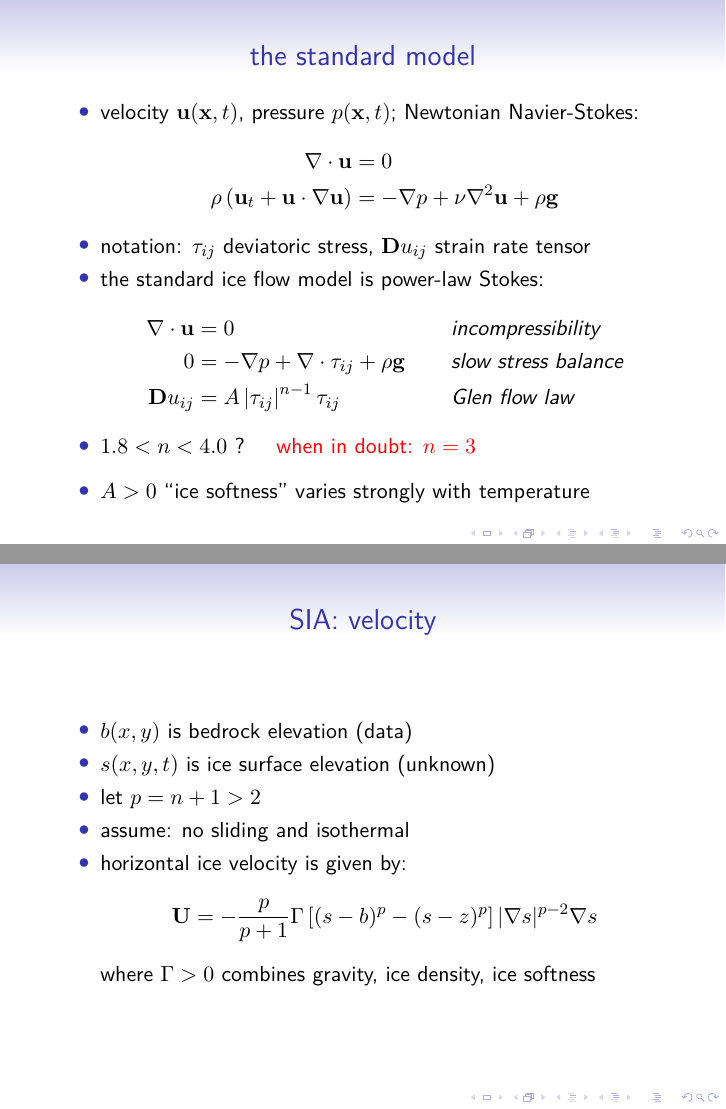
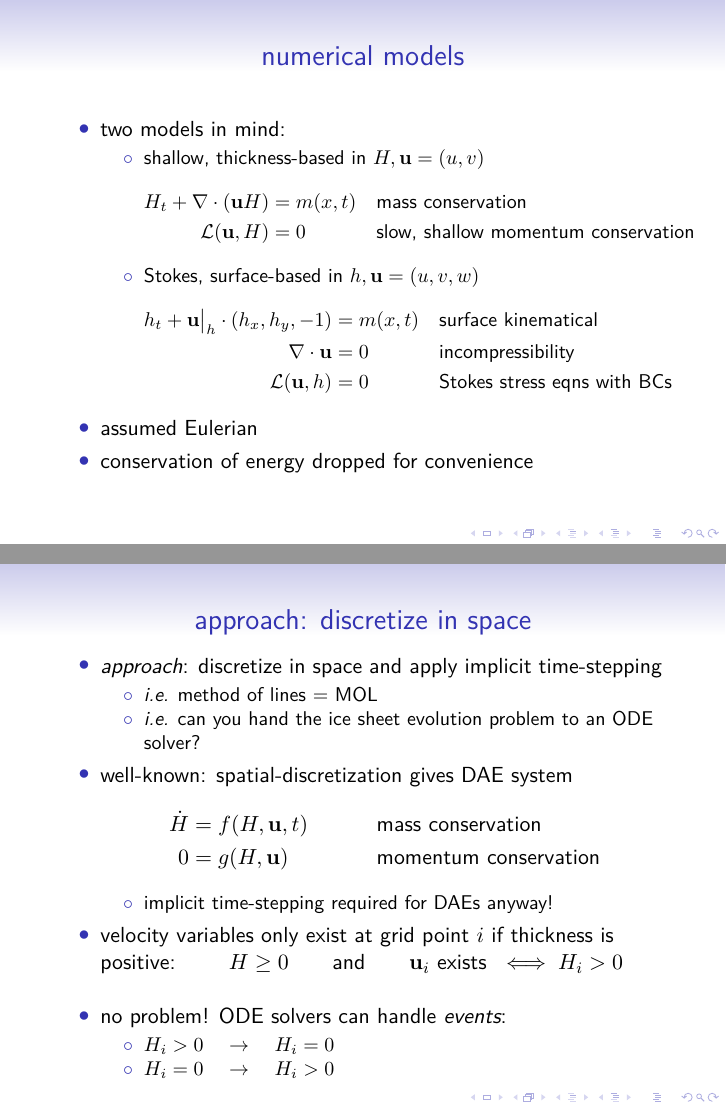
Before and after one commit to bueler/talks-public, LaTeX slides (SIAMCSE17/talk.tex): pages 3 and 4 of 9, joined at a grey line. Compiled offline with pdfLaTeX.

Commit message:
reasonable way to address MOL approach

```diff
--- a/SIAMCSE17/talk.tex
+++ b/SIAMCSE17/talk.tex
@@ -142,3 +152,54 @@
+\begin{frame}{numerical models}
+
+\begin{itemize}
+\item two models in mind:
+    \begin{itemize}
+    \item[$\circ$] shallow, thickness-based in $H,\mathbf{u}=(u,v)$
+        \begin{align*}
+        H_t + \Div (\mathbf{u} H) &= m(x,t) && \text{mass conservation} \\
+        \mathcal{L}(\mathbf{u},H) &= 0      && \text{slow, shallow momentum conservation}
+        \end{align*}
+    \item[$\circ$] Stokes, surface-based in $h,\mathbf{u}=(u,v,w)$
+        \begin{align*}
+        h_t + \mathbf{u}\big|_h \cdot (h_x,h_y,-1) &= m(x,t) && \text{surface kinematical} \\
+        \Div \mathbf{u} &= 0            && \text{incompressibility} \\
+        \mathcal{L}(\mathbf{u},h) &= 0  && \text{Stokes stress eqns with BCs}
+        \end{align*}
+    \end{itemize}
+\item assumed Eulerian
+\item conservation of energy dropped for convenience
+\end{itemize}
+\end{frame}
+
+\begin{frame}{approach: discretize in space}
+
+\begin{itemize}
+\item \emph{approach}: discretize in space and apply implicit time-stepping
+    \begin{itemize}
+    \item[$\circ$] \emph{i.e.} method of lines = MOL
+    \item[$\circ$] \emph{i.e.} can you hand the ice sheet evolution problem to an ODE solver?
+    \end{itemize}
+\item well-known: spatial-discretization gives DAE system
+\begin{align*}
+\dot H &= f(H,\mathbf{u},t) && \text{mass conservation} \\
+     0 &= g(H,\mathbf{u})   && \text{momentum conservation}
+\end{align*}
+\vspace{-5mm}
+    \begin{itemize}
+    \item[$\circ$] implicit time-stepping required for DAEs anyway!
+    \end{itemize}
+\item velocity variables only exist at grid point $i$ if thickness is positive: \qquad $H\ge 0 \qquad \text{and} \qquad \mathbf{u}_i \text{ exists } \iff H_i > 0$
+
+\bigskip
+\item no problem! ODE solvers can handle \emph{events}:
+    \begin{itemize}
+    \item[$\circ$] $H_i>0 \quad \to \quad H_i=0$
+    \item[$\circ$] $H_i=0 \quad \to \quad H_i>0$
+    \end{itemize}
+\end{itemize}
+\end{frame}
+
+
 \begin{frame}{approach: MOL + events}
 
 \begin{center}
@@ -147,21 +208,6 @@
 \end{frame}
 
 
-\begin{frame}{the standard model}
+\begin{frame}{scary events}
 
 \begin{itemize}
-\item velocity $\mathbf{u}(\bx,t)$, pressure $p(\bx,t)$; Newtonian Navier-Stokes:
-\begin{align*}
-\nabla \cdot \mathbf{u} &= 0 \\
-\rho \left(\mathbf{u}_t + \mathbf{u}\cdot\nabla \mathbf{u}\right) &= -\nabla p + \nu \nabla^2 \mathbf{u} + \rho \mathbf{g}
-\end{align*}
-\item notation: $\tau_{ij}$ deviatoric stress, $\mathbf{D}u_{ij}$ strain rate tensor
-\item the standard ice flow model is power-law Stokes:
-\begin{align*}
-\nabla \cdot \mathbf{u} &= 0 &&\text{\emph{incompressibility}} \\
-0 &= - \nabla p + \nabla \cdot \tau_{ij} + \rho \mathbf{g} &&\text{\emph{slow stress balance}} \\
-\mathbf{D}u_{ij} &= A \left|\tau_{ij}\right|^{n-1} \tau_{ij} &&\text{\emph{Glen flow law}}
-\end{align*}
-\item $1.8 < n < 4.0$ ?  \quad \alert{when in doubt: $n=3$}
-\medskip
-\item $A>0$ ``ice softness'' varies strongly with temperature
@@ -169,16 +226,3 @@
 \end{frame}
 
 
-\begin{frame}{SIA: velocity}
-
-\begin{itemize}
-\item $b(x,y)$ is bedrock elevation (data)
-\item $s(x,y,t)$ is ice surface elevation (unknown)
-\item let $p=n+1>2$
-\item assume: no sliding and isothermal
-\item horizontal ice velocity is given by:
-  $${\bf U}  =  - \frac{p}{p+1} \Gamma \left[ (s-b)^p - (s - z)^p  \right]
-|\nabla s |^{p-2} \nabla s$$
-where $\Gamma > 0$ combines gravity, ice density, ice softness
-\end{itemize}
-\end{frame}
```
Also changed, not shown: SIAMCSE17/tikz/molevents.tex (+7 -7 lines), SIAMCSE17/talk.tex (55 more changed lines).
